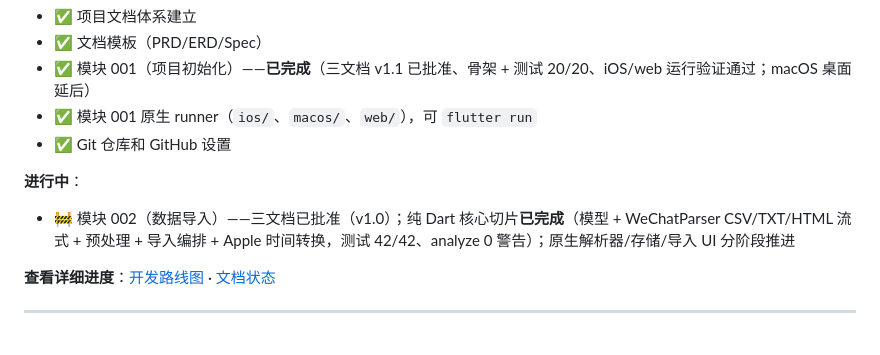
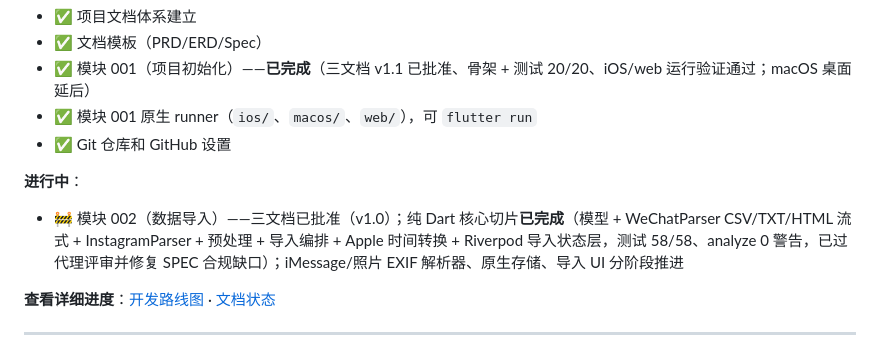
Before and after one commit to obkim-hello/lostone, a Markdown page: README.md, the part around the change. Rendered like a GitHub page.

```diff
--- a/README.md
+++ b/README.md
@@ -37,7 +37,7 @@
 - ✅ Git 仓库和 GitHub 设置
 
 **进行中**：
-- 🚧 模块 002（数据导入）——三文档已批准（v1.0）；纯 Dart 核心切片**已完成**（模型 + WeChatParser CSV/TXT/HTML 流式 + 预处理 + 导入编排 + Apple 时间转换，测试 42/42、analyze 0 警告）；原生解析器/存储/导入 UI 分阶段推进
+- 🚧 模块 002（数据导入）——三文档已批准（v1.0）；纯 Dart 核心切片**已完成**（模型 + WeChatParser CSV/TXT/HTML 流式 + InstagramParser + 预处理 + 导入编排 + Apple 时间转换 + Riverpod 导入状态层，测试 58/58、analyze 0 警告，已过代理评审并修复 SPEC 合规缺口）；iMessage/照片 EXIF 解析器、原生存储、导入 UI 分阶段推进
 
 **查看详细进度**：[开发路线图](docs/overview/ROADMAP.md) · [文档状态](docs/DOCUMENT-STATUS.md)
 
```
Also changed, not shown: docs/DOCUMENT-STATUS.md (+8 -5 lines).
